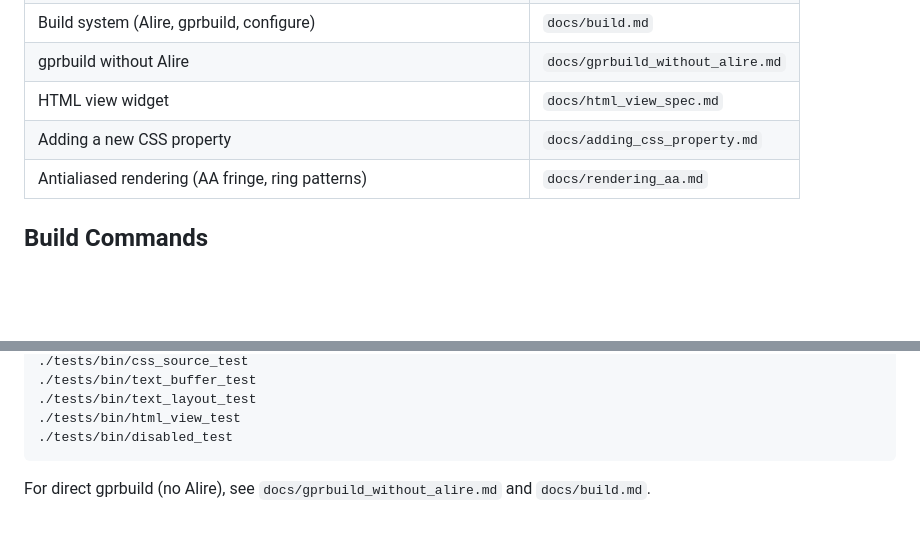
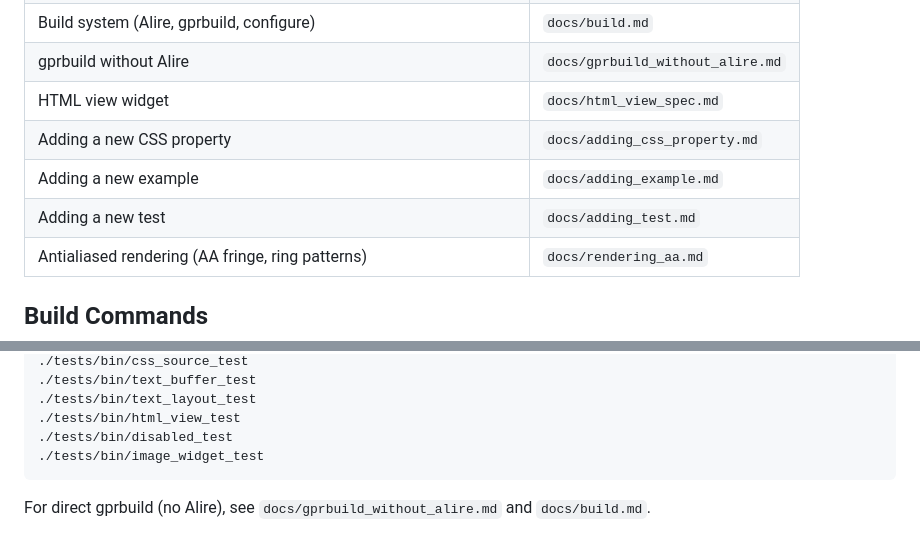
Before and after one commit to ovenpasta/adi2, a Markdown page: CLAUDE.md, 2 parts joined by grey strips. GitHub-like rendering; blank space fills up the shorter version.

````diff
--- a/CLAUDE.md
+++ b/CLAUDE.md
@@ -18,6 +18,8 @@ Before making changes, read the relevant documentation. Do not guess at APIs or
 | gprbuild without Alire | `docs/gprbuild_without_alire.md` |
 | HTML view widget | `docs/html_view_spec.md` |
 | Adding a new CSS property | `docs/adding_css_property.md` |
+| Adding a new example | `docs/adding_example.md` |
+| Adding a new test | `docs/adding_test.md` |
 | Antialiased rendering (AA fringe, ring patterns) | `docs/rendering_aa.md` |
 
 ## Build Commands
@@ -41,6 +43,7 @@ alr exec -- gprbuild -P examples/examples.gpr -XEXAMPLE_KIND=stack_example
 ./tests/bin/text_layout_test
 ./tests/bin/html_view_test
 ./tests/bin/disabled_test
+./tests/bin/image_widget_test
 ```
 
 For direct gprbuild (no Alire), see `docs/gprbuild_without_alire.md` and `docs/build.md`.
````
Also changed, not shown: docs/adding_example.md (added, +132 -0 lines), docs/adding_test.md (added, +117 -0 lines).
